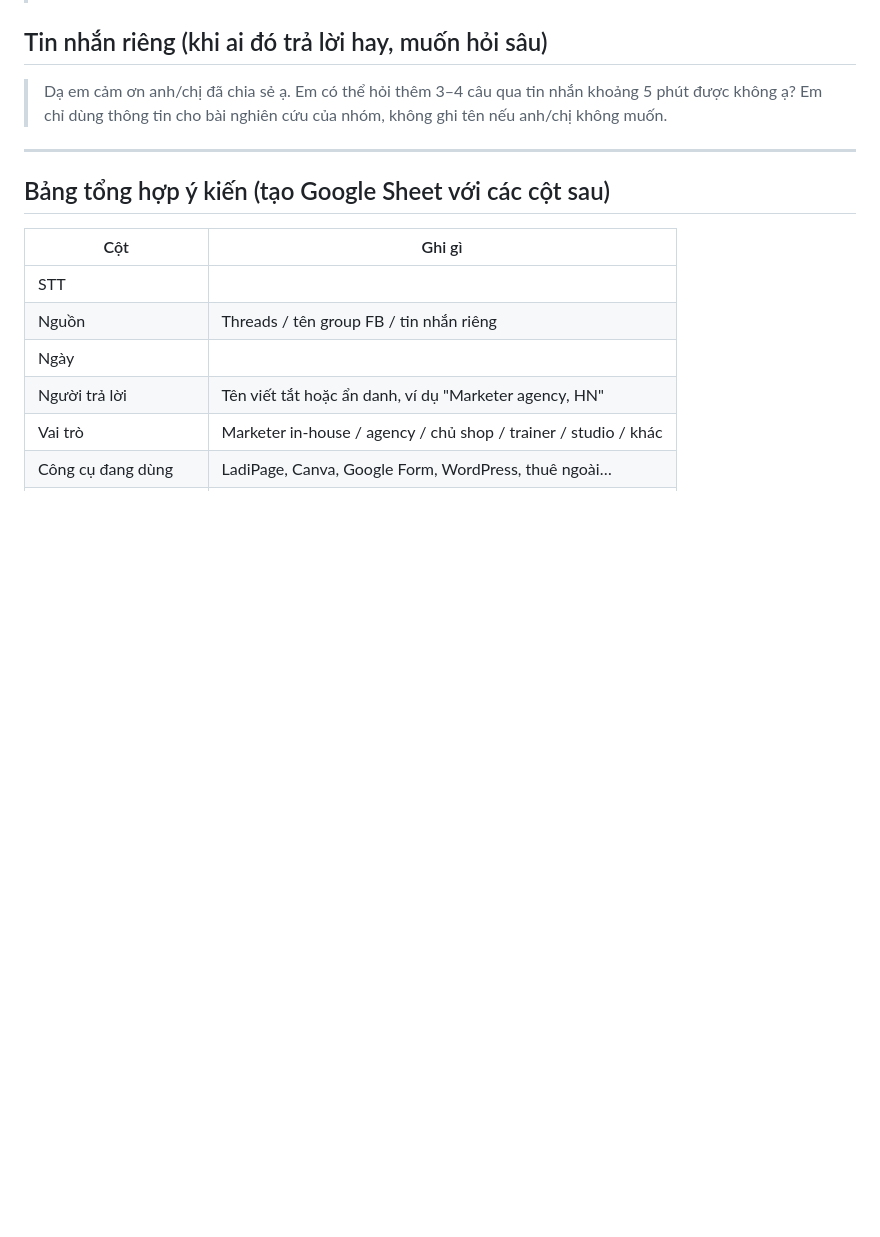
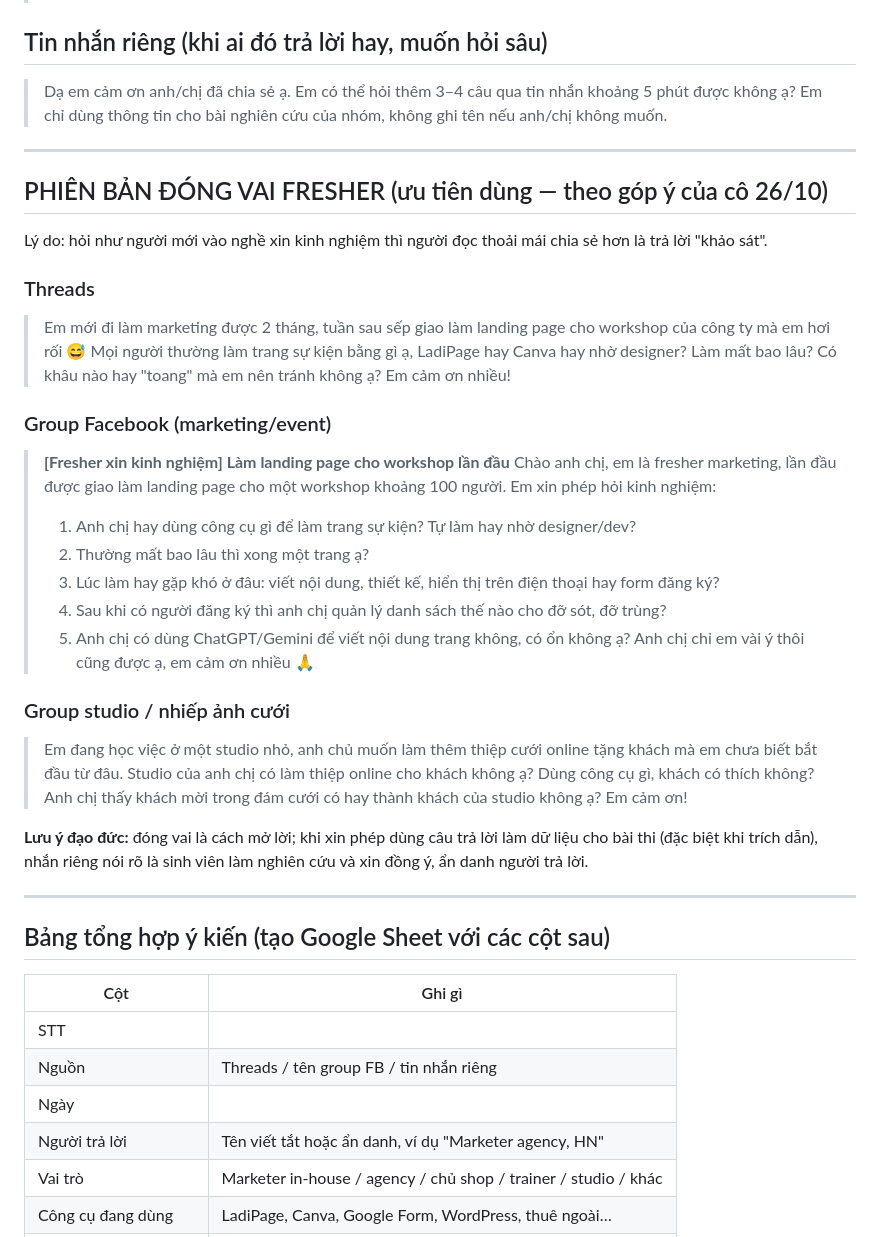
Before and after one commit to ShizukaDreemurr/VibeCodeLandingPageBuilder, a Markdown page: docs/thu-thap-y-kien.md, the part around the change. Rendered like a GitHub page; blank space fills up the shorter version.

Commit message:
Add fresher-style question posts per instructor feedback
Co-Authored-By: Claude Opus 5.5 <noreply@anthropic.com>
Claude-Session: https://claude.ai/code/session_0184XPwtsnnR2N5roWu2rmSy

```diff
--- a/docs/thu-thap-y-kien.md
+++ b/docs/thu-thap-y-kien.md
@@ -56,6 +56,33 @@
 
 ---
 
+## PHIÊN BẢN ĐÓNG VAI FRESHER (ưu tiên dùng — theo góp ý của cô 26/10)
+Lý do: hỏi như người mới vào nghề xin kinh nghiệm thì người đọc thoải mái chia sẻ hơn là trả lời "khảo sát".
+
+### Threads
+> Em mới đi làm marketing được 2 tháng, tuần sau sếp giao làm landing page cho workshop của công ty mà em hơi rối 😅
+> Mọi người thường làm trang sự kiện bằng gì ạ, LadiPage hay Canva hay nhờ designer? Làm mất bao lâu?
+> Có khâu nào hay "toang" mà em nên tránh không ạ? Em cảm ơn nhiều!
+
+### Group Facebook (marketing/event)
+> **[Fresher xin kinh nghiệm] Làm landing page cho workshop lần đầu**
+> Chào anh chị, em là fresher marketing, lần đầu được giao làm landing page cho một workshop khoảng 100 người. Em xin phép hỏi kinh nghiệm:
+> 1. Anh chị hay dùng công cụ gì để làm trang sự kiện? Tự làm hay nhờ designer/dev?
+> 2. Thường mất bao lâu thì xong một trang ạ?
+> 3. Lúc làm hay gặp khó ở đâu: viết nội dung, thiết kế, hiển thị trên điện thoại hay form đăng ký?
+> 4. Sau khi có người đăng ký thì anh chị quản lý danh sách thế nào cho đỡ sót, đỡ trùng?
+> 5. Anh chị có dùng ChatGPT/Gemini để viết nội dung trang không, có ổn không ạ?
+> Anh chị chỉ em vài ý thôi cũng được ạ, em cảm ơn nhiều 🙏
+
+### Group studio / nhiếp ảnh cưới
+> Em đang học việc ở một studio nhỏ, anh chủ muốn làm thêm thiệp cưới online tặng khách mà em chưa biết bắt đầu từ đâu.
+> Studio của anh chị có làm thiệp online cho khách không ạ? Dùng công cụ gì, khách có thích không?
+> Anh chị thấy khách mời trong đám cưới có hay thành khách của studio không ạ? Em cảm ơn!
+
+**Lưu ý đạo đức:** đóng vai là cách mở lời; khi xin phép dùng câu trả lời làm dữ liệu cho bài thi (đặc biệt khi trích dẫn), nhắn riêng nói rõ là sinh viên làm nghiên cứu và xin đồng ý, ẩn danh người trả lời.
+
+---
+
 ## Bảng tổng hợp ý kiến (tạo Google Sheet với các cột sau)
 
 | Cột | Ghi gì |
```
